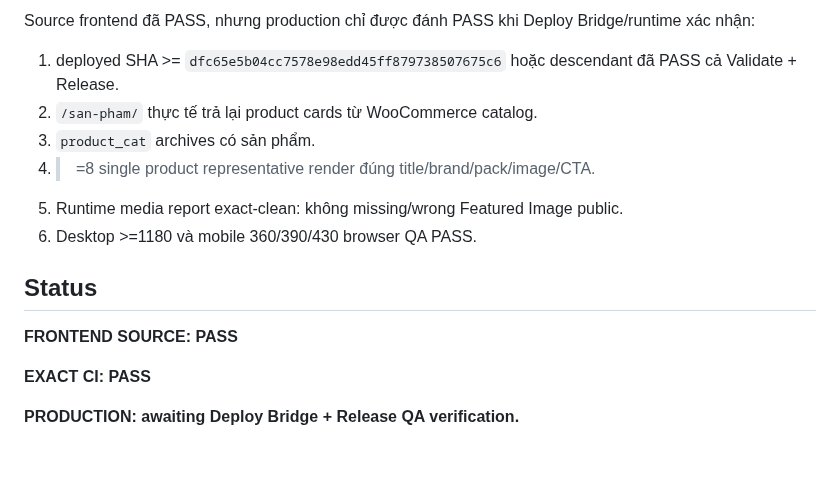
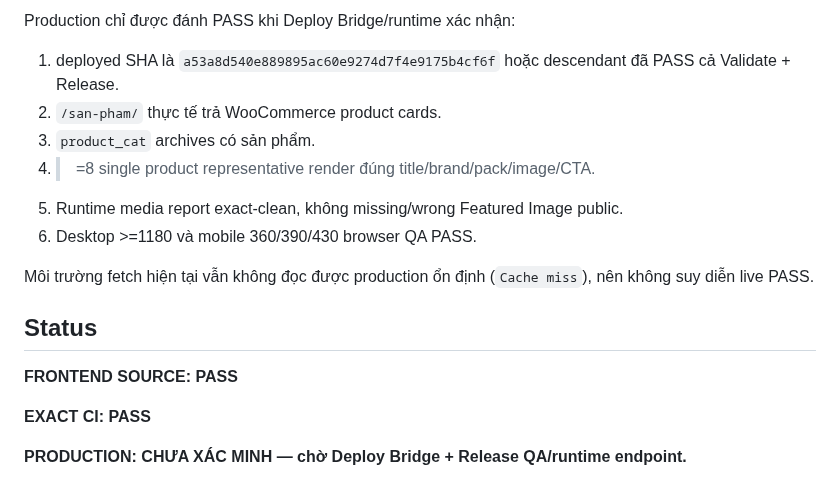
Before and after one commit to cutypn/myphamdangduong, a Markdown page: docs/frontend-recovery-latest.md, the part around one of its changes. Rendered like a GitHub page; blank space fills up the shorter version.

```diff
--- a/docs/frontend-recovery-latest.md
+++ b/docs/frontend-recovery-latest.md
@@ -59,12 +71,14 @@ Các workflow này bao gồm PHP lint toàn bộ Core/Theme/Migrator và source/
 
-Source frontend đã PASS, nhưng production chỉ được đánh PASS khi Deploy Bridge/runtime xác nhận:
+Production chỉ được đánh PASS khi Deploy Bridge/runtime xác nhận:
 
-1. deployed SHA >= `dfc65e5b04cc7578e98edd45ff879738507675c6` hoặc descendant đã PASS cả Validate + Release.
-2. `/san-pham/` thực tế trả lại product cards từ WooCommerce catalog.
+1. deployed SHA là `a53a8d540e889895ac60e9274d7f4e9175b4cf6f` hoặc descendant đã PASS cả Validate + Release.
+2. `/san-pham/` thực tế trả WooCommerce product cards.
 3. `product_cat` archives có sản phẩm.
 4. >=8 single product representative render đúng title/brand/pack/image/CTA.
-5. Runtime media report exact-clean: không missing/wrong Featured Image public.
+5. Runtime media report exact-clean, không missing/wrong Featured Image public.
 6. Desktop >=1180 và mobile 360/390/430 browser QA PASS.
+
+Môi trường fetch hiện tại vẫn không đọc được production ổn định (`Cache miss`), nên không suy diễn live PASS.
 
 ## Status
 
@@ -72,4 +86,4 @@ Source frontend đã PASS, nhưng production chỉ được đánh PASS khi Depl
 
 **EXACT CI: PASS**
 
-**PRODUCTION: awaiting Deploy Bridge + Release QA verification.**
+**PRODUCTION: CHƯA XÁC MINH — chờ Deploy Bridge + Release QA/runtime endpoint.**
```
Also changed, not shown: other parts of docs/frontend-recovery-latest.md (+33 -21 lines).
